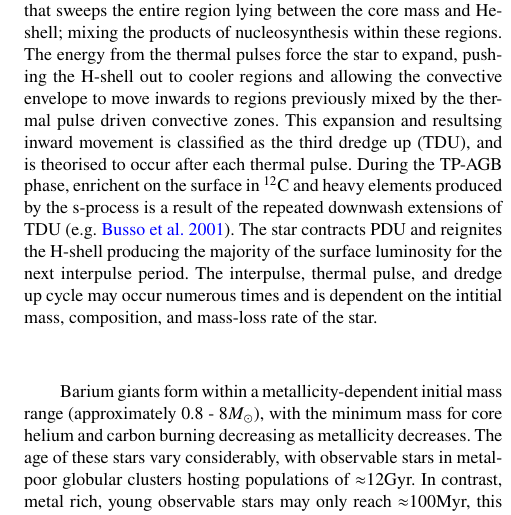
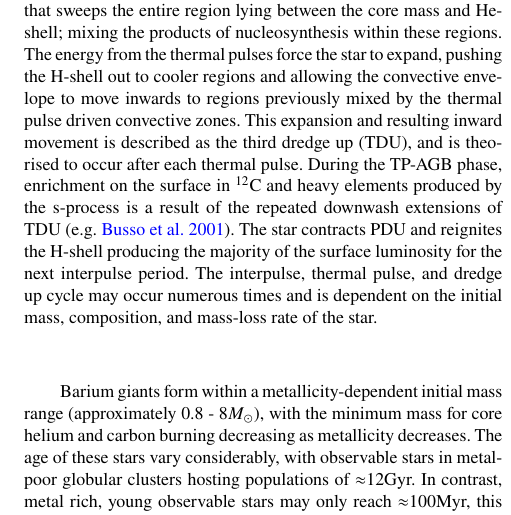
Before and after one commit to bjnorfolk/summerproject, a LaTeX paper (article/ms.tex): part of one column of page 2 of 5, cut so that both start at the same text. Compiled offline with pdfLaTeX; a LaTeX package or settings file that is missing is left out.

Commit message:
spelling

```diff
--- a/article/ms.tex
+++ b/article/ms.tex
@@ -63,7 +63,7 @@ keyword1 -- keyword2 -- keyword3
 
 Barium stars as first recognised by \citet{Bidelman1951}, are chemically unique objects that exhibit envelopes with an overabundance of carbon and heavy elements (Z > 30) in comparison to the Sun. Barium stars exist as either intrinsic or extrinsic objects; intrinsic Barium stars are in the TP-AGB (thermally pulsing-asymptotic giant branch) phase, where the overabundance of both carbon and heavy elements are produced through the s-process and exist on the surface as the result of a thermal pulsing cycle. According to the mass-transfer hypothesis, extrinsic Barium stars are a consequence of stellar wind accretion \citep{boffin1988,jorissen1992} or Roche-lobe overflow \citep{webbink1986}, and are within a binary system containing a previous TP-AGB companion star (intrinsic Barium star) in its final phase as a white dwarf \citep{bohm1980,bohm1984}. In fact, \citet{mcclure1983} determines 85\% of all Barium stars are in binary systems and claims that those that appear singular are actually pole-on, or highly eccentric binaries with significant radial velocity variations only occurring in a small phase range as detailed by \citet{pourbaix2004}. For these reasons, the properties and occurrence rate of Barium stars are informative of the theoretical birth rate of AGB stars, the binary star fraction as a function of metallicity, the mass ratio of binary stars, as well as AGB yields across different masses and metallicities.
 
-The slow neutron capture process (s-process), occuring in the interior of AGB stars, synthesizes roughly half of all elements heavier than iron \citep[e.g.][]{busso1999,travaglio2001,herwig2005,romano2010,kobayashi2011,prantzos2012,bisterzo2014,karakas12016}. Late in the AGB phase, during the thermally pulsing-AGB (TP-AGB) phase, thermal instabilities occur in the He shell every $10^5$ years or so, depending on the H-exhausted core mass. These energy bursts drive a convective zone that sweeps the entire region lying between the core mass and He-shell; mixing the products of nucleosynthesis within these regions. The energy from the thermal pulses force the star to expand, pushing the H-shell out to cooler regions and allowing the convective envelope to move inwards to regions previously mixed by the thermal pulse driven convective zones. This expansion and resultsing inward movement is classified as the third dredge up (TDU), and is theorised to occur after each thermal pulse. During the TP-AGB phase, enrichent on the surface in $^{12}$C and heavy elements produced by the s-process is a result of the repeated downwash extensions of TDU \citep[e.g.][]{busso2001}. The star contracts PDU and reignites the H-shell producing the majority of the surface luminosity for the next interpulse period. The interpulse, thermal pulse, and dredge up cycle may occur numerous times and is dependent on the intitial mass, composition, and mass-loss rate of the star.
+The slow neutron capture process (s-process), occurring in the interior of AGB stars, synthesises roughly half of all elements heavier than iron \citep[e.g.][]{busso1999,travaglio2001,herwig2005,romano2010,kobayashi2011,prantzos2012,bisterzo2014,karakas12016}. Late in the AGB phase, during the thermally pulsing-AGB (TP-AGB) phase, thermal instabilities occur in the He shell every $10^5$ years or so, depending on the H-exhausted core mass. These energy bursts drive a convective zone that sweeps the entire region lying between the core mass and He-shell; mixing the products of nucleosynthesis within these regions. The energy from the thermal pulses force the star to expand, pushing the H-shell out to cooler regions and allowing the convective envelope to move inwards to regions previously mixed by the thermal pulse driven convective zones. This expansion and resulting inward movement is described as the third dredge up (TDU), and is theorised to occur after each thermal pulse. During the TP-AGB phase, enrichment on the surface in $^{12}$C and heavy elements produced by the s-process is a result of the repeated downwash extensions of TDU \citep[e.g.][]{busso2001}. The star contracts PDU and reignites the H-shell producing the majority of the surface luminosity for the next interpulse period. The interpulse, thermal pulse, and dredge up cycle may occur numerous times and is dependent on the initial mass, composition, and mass-loss rate of the star.
 
 Barium giants form within a metallicity-dependent initial mass range (approximately 0.8 - 8$M_{\odot}$), with the minimum mass for core helium and carbon burning decreasing as metallicity decreases. The age of these stars vary considerably, with observable stars in metal-poor globular clusters hosting populations of $\approx$12Gyr. In contrast, metal rich, young observable stars may only reach $\approx$100Myr, this includes stars that are at the core carbon burning limit or very close to it \citep[e.g.][]{whitelock2013}.
 
```
